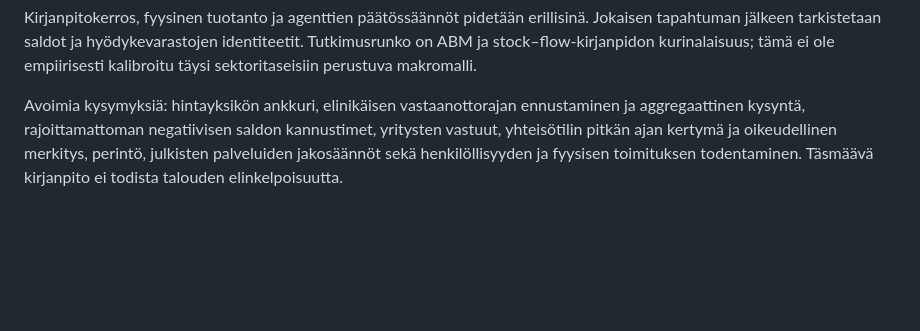
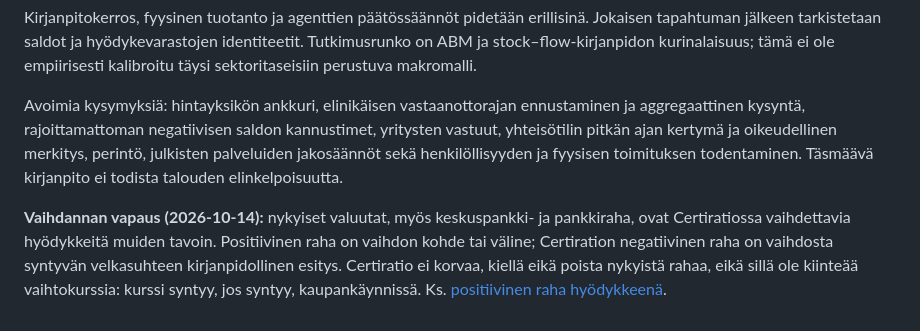
Before and after one commit to pereuna/certiratio, a Markdown page: VELKATALOUS_CONTEXT.md, the part around the change. Drawn GitHub-style; blank space fills up the shorter version.

```diff
--- a/VELKATALOUS_CONTEXT.md
+++ b/VELKATALOUS_CONTEXT.md
@@ -71,3 +71,5 @@ Yhteinen tuotantoperintö on käsitteellinen lähtökohta, ei numeerinen hintaka
 Kirjanpitokerros, fyysinen tuotanto ja agenttien päätössäännöt pidetään erillisinä. Jokaisen tapahtuman jälkeen tarkistetaan saldot ja hyödykevarastojen identiteetit. Tutkimusrunko on ABM ja stock–flow-kirjanpidon kurinalaisuus; tämä ei ole empiirisesti kalibroitu täysi sektoritaseisiin perustuva makromalli.
 
 Avoimia kysymyksiä: hintayksikön ankkuri, elinikäisen vastaanottorajan ennustaminen ja aggregaattinen kysyntä, rajoittamattoman negatiivisen saldon kannustimet, yritysten vastuut, yhteisötilin pitkän ajan kertymä ja oikeudellinen merkitys, perintö, julkisten palveluiden jakosäännöt sekä henkilöllisyyden ja fyysisen toimituksen todentaminen. Täsmäävä kirjanpito ei todista talouden elinkelpoisuutta.
+
+**Vaihdannan vapaus (2026-10-14):** nykyiset valuutat, myös keskuspankki- ja pankkiraha, ovat Certiratiossa vaihdettavia hyödykkeitä muiden tavoin. Positiivinen raha on vaihdon kohde tai väline; Certiration negatiivinen raha on vaihdosta syntyvän velkasuhteen kirjanpidollinen esitys. Certiratio ei korvaa, kiellä eikä poista nykyistä rahaa, eikä sillä ole kiinteää vaihtokurssia: kurssi syntyy, jos syntyy, kaupankäynnissä. Ks. [positiivinen raha hyödykkeenä](docs/POSITIIVINEN_RAHA_HYODYKKEENA.md).
```
Also changed, not shown: README.md (+2 -0 lines), docs/POSITIIVINEN_RAHA_HYODYKKEENA.md (added, +90 -0 lines).
